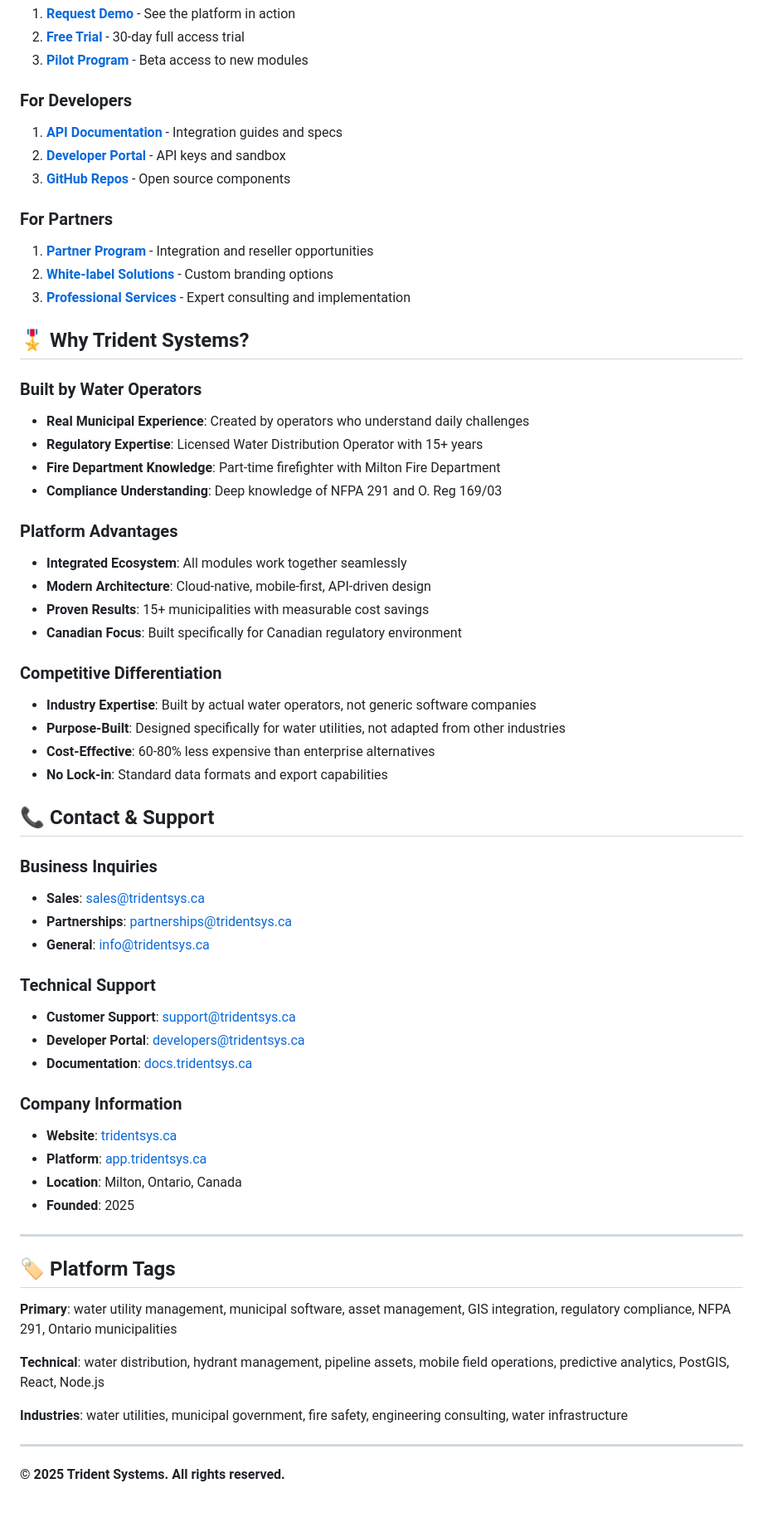
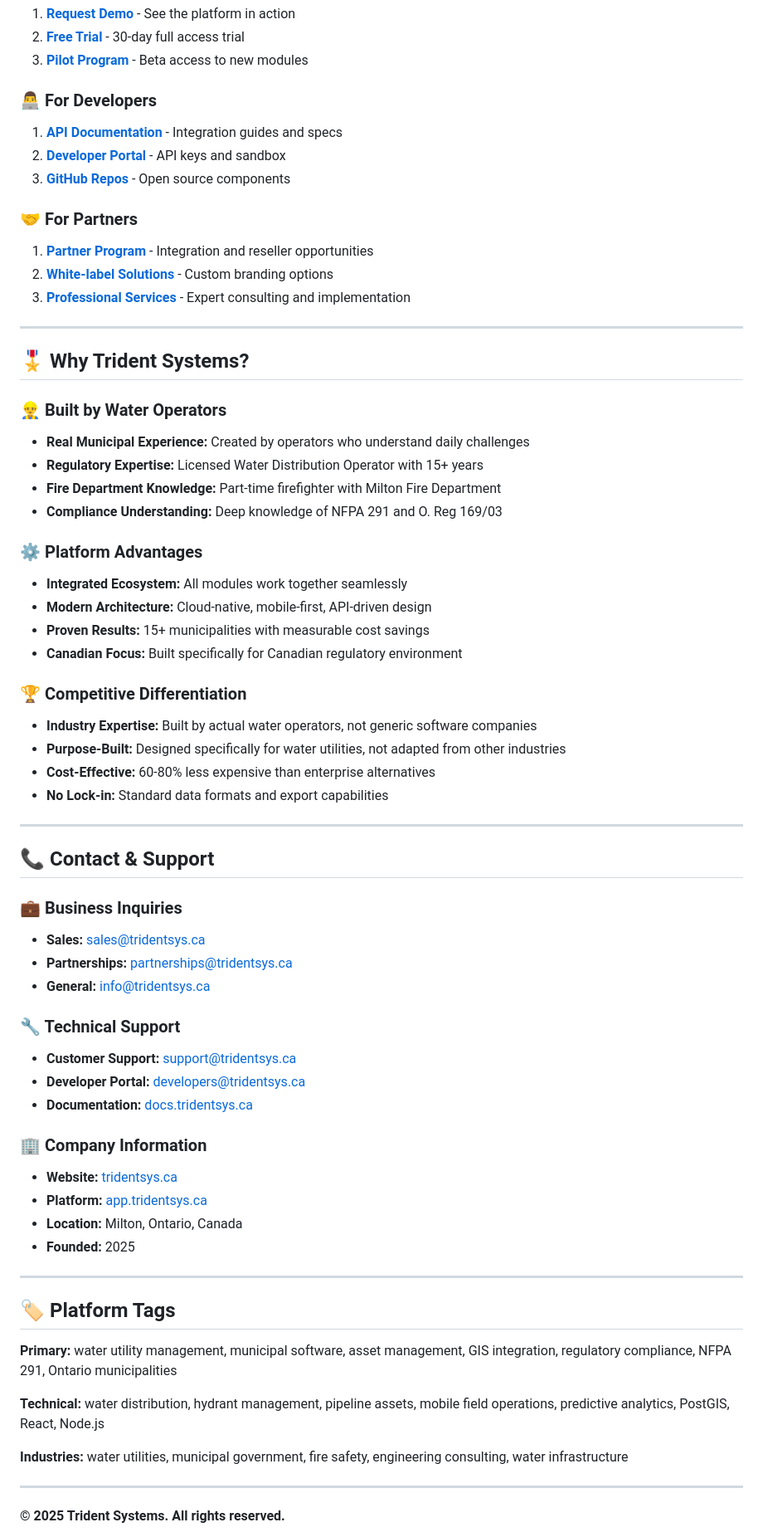
Before and after one commit to rcabral85/tridentsys-website, a Markdown page: README.md, the part around one of its changes. Shown at 83% size. Rendered like a GitHub page; blank space fills up the shorter version.

Commit message:
Updated README with professional presentation - images to be added locally

```diff
--- a/README.md
+++ b/README.md
@@ -222,63 +218,67 @@ Built by water operators for water operators, Trident Systems eliminates manual
 2. **[Free Trial](https://app.tridentsys.ca)** - 30-day full access trial
 3. **[Pilot Program](mailto:info@tridentsys.ca)** - Beta access to new modules
 
-### For Developers
+### 👨‍💻 For Developers
 1. **[API Documentation](https://docs.tridentsys.ca)** - Integration guides and specs
 2. **[Developer Portal](https://developers.tridentsys.ca)** - API keys and sandbox
 3. **[GitHub Repos](#platform-modules)** - Open source components
 
-### For Partners
+### 🤝 For Partners
 1. **[Partner Program](mailto:partnerships@tridentsys.ca)** - Integration and reseller opportunities
 2. **[White-label Solutions](mailto:sales@tridentsys.ca)** - Custom branding options
 3. **[Professional Services](https://tridentsys.ca/services)** - Expert consulting and implementation
 
+---
+
 ## 🎖️ Why Trident Systems?
 
-### Built by Water Operators
-- **Real Municipal Experience**: Created by operators who understand daily challenges
-- **Regulatory Expertise**: Licensed Water Distribution Operator with 15+ years
-- **Fire Department Knowledge**: Part-time firefighter with Milton Fire Department
-- **Compliance Understanding**: Deep knowledge of NFPA 291 and O. Reg 169/03
+### 👷‍♂️ Built by Water Operators
+- **Real Municipal Experience:** Created by operators who understand daily challenges
+- **Regulatory Expertise:** Licensed Water Distribution Operator with 15+ years
+- **Fire Department Knowledge:** Part-time firefighter with Milton Fire Department
+- **Compliance Understanding:** Deep knowledge of NFPA 291 and O. Reg 169/03
 
-### Platform Advantages
-- **Integrated Ecosystem**: All modules work together seamlessly
-- **Modern Architecture**: Cloud-native, mobile-first, API-driven design
-- **Proven Results**: 15+ municipalities with measurable cost savings
-- **Canadian Focus**: Built specifically for Canadian regulatory environment
+### ⚙️ Platform Advantages
+- **Integrated Ecosystem:** All modules work together seamlessly
+- **Modern Architecture:** Cloud-native, mobile-first, API-driven design
+- **Proven Results:** 15+ municipalities with measurable cost savings
+- **Canadian Focus:** Built specifically for Canadian regulatory environment
 
-### Competitive Differentiation
-- **Industry Expertise**: Built by actual water operators, not generic software companies
-- **Purpose-Built**: Designed specifically for water utilities, not adapted from other industries
-- **Cost-Effective**: 60-80% less expensive than enterprise alternatives
-- **No Lock-in**: Standard data formats and export capabilities
+### 🏆 Competitive Differentiation
+- **Industry Expertise:** Built by actual water operators, not generic software companies
+- **Purpose-Built:** Designed specifically for water utilities, not adapted from other industries
+- **Cost-Effective:** 60-80% less expensive than enterprise alternatives
+- **No Lock-in:** Standard data formats and export capabilities
+
+---
 
 ## 📞 Contact & Support
 
-### Business Inquiries
-- **Sales**: sales@tridentsys.ca
-- **Partnerships**: partnerships@tridentsys.ca
-- **General**: info@tridentsys.ca
+### 💼 Business Inquiries
+- **Sales:** [sales@tridentsys.ca](mailto:sales@tridentsys.ca)
+- **Partnerships:** [partnerships@tridentsys.ca](mailto:partnerships@tridentsys.ca)
+- **General:** [info@tridentsys.ca](mailto:info@tridentsys.ca)
 
-### Technical Support
-- **Customer Support**: support@tridentsys.ca
-- **Developer Portal**: developers@tridentsys.ca
-- **Documentation**: [docs.tridentsys.ca](https://docs.tridentsys.ca)
+### 🔧 Technical Support
+- **Customer Support:** [support@tridentsys.ca](mailto:support@tridentsys.ca)
+- **Developer Portal:** [developers@tridentsys.ca](mailto:developers@tridentsys.ca)
+- **Documentation:** [docs.tridentsys.ca](https://docs.tridentsys.ca)
 
-### Company Information
-- **Website**: [tridentsys.ca](https://tridentsys.ca)
-- **Platform**: [app.tridentsys.ca](https://app.tridentsys.ca)
-- **Location**: Milton, Ontario, Canada
-- **Founded**: 2025
+### 🏢 Company Information
+- **Website:** [tridentsys.ca](https://tridentsys.ca)
+- **Platform:** [app.tridentsys.ca](https://app.tridentsys.ca)
+- **Location:** Milton, Ontario, Canada
+- **Founded:** 2025
 
 ---
 
 ## 🏷️ Platform Tags
 
-**Primary**: water utility management, municipal software, asset management, GIS integration, regulatory compliance, NFPA 291, Ontario municipalities
+**Primary:** water utility management, municipal software, asset management, GIS integration, regulatory compliance, NFPA 291, Ontario municipalities
 
-**Technical**: water distribution, hydrant management, pipeline assets, mobile field operations, predictive analytics, PostGIS, React, Node.js
+**Technical:** water distribution, hydrant management, pipeline assets, mobile field operations, predictive analytics, PostGIS, React, Node.js
 
-**Industries**: water utilities, municipal government, fire safety, engineering consulting, water infrastructure
+**Industries:** water utilities, municipal government, fire safety, engineering consulting, water infrastructure
 
 ---
 
```
Also changed, not shown: other parts of README.md (+93 -97 lines).
